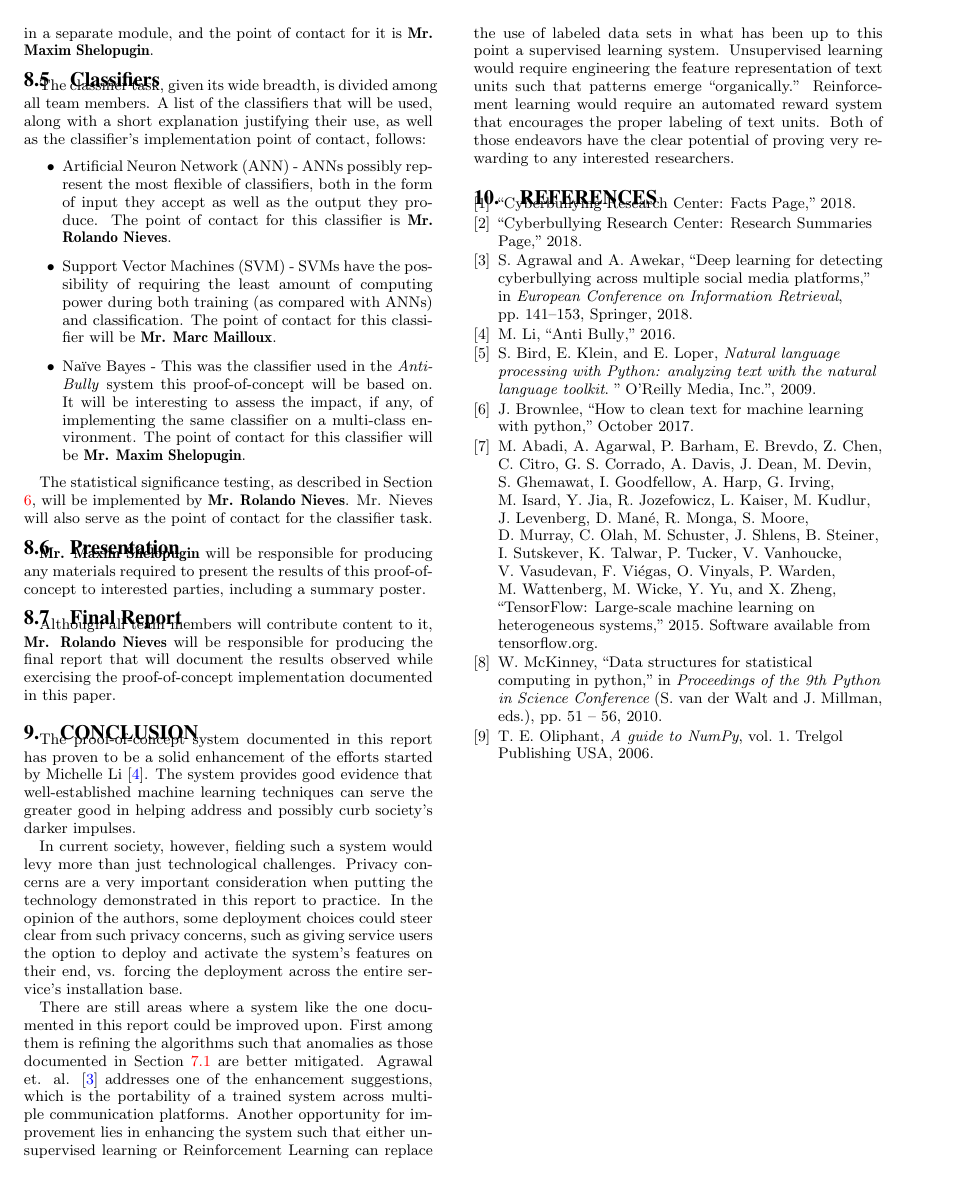
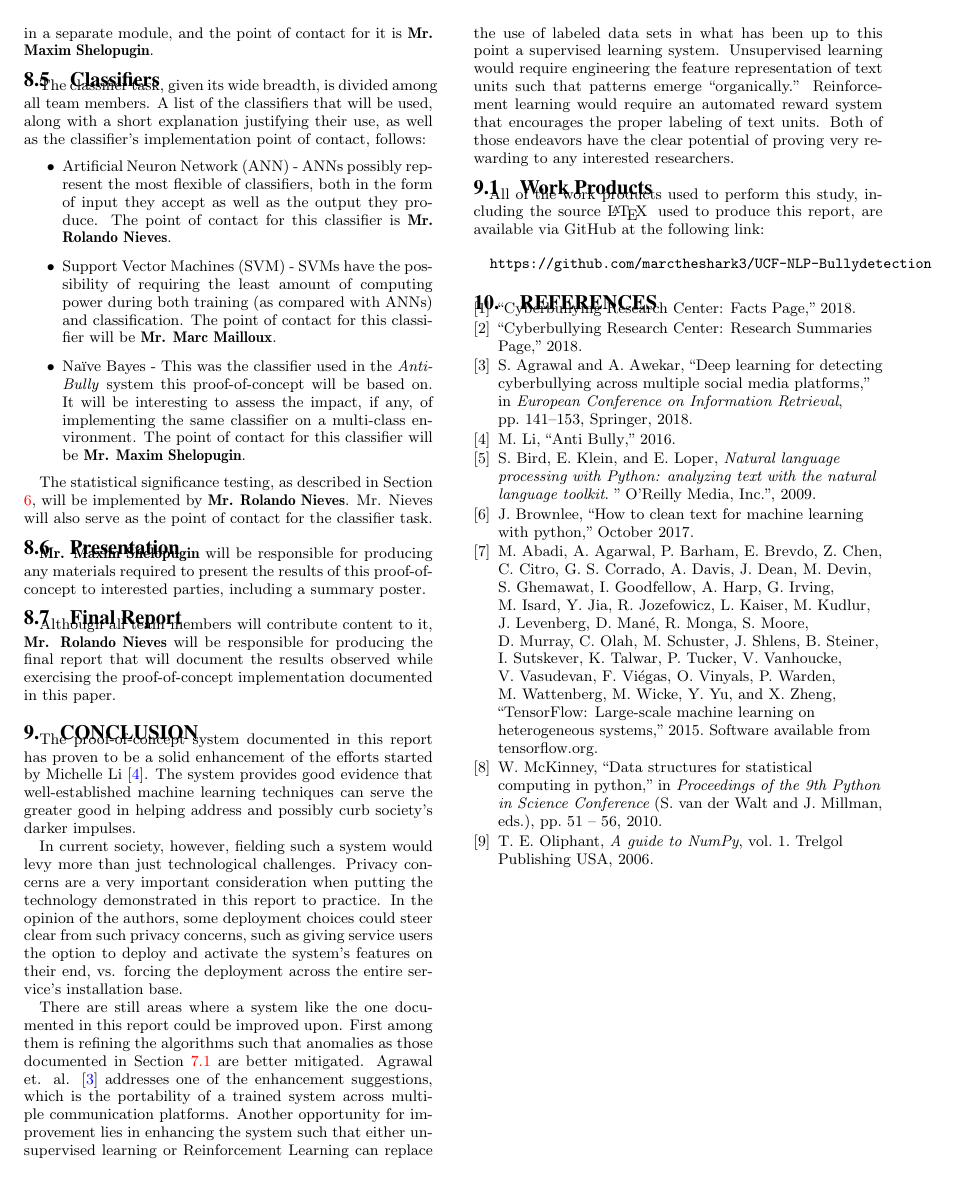
Before and after one commit to marctheshark3/UCF-NLP-Bullydetection, a LaTeX paper (final_report.tex): page 9 of 9. Compiled offline with pdfLaTeX.

Commit message:
Update report with GitHub link.

```diff
--- a/final_report.tex
+++ b/final_report.tex
@@ -1101,6 +1101,16 @@ engineering the feature representation of text units such that patterns emerge
 that encourages the proper labeling of text units. Both of those endeavors have
 the clear potential of proving very rewarding to any interested researchers.
 
+\subsection{Work Products}\label{subsec:work_products}
+
+All of the work products used to perform this study, including the source
+\LaTeX\; used to produce this report, are available via GitHub at the following
+link:
+
+\begin{verbatim}
+  https://github.com/marctheshark3/UCF-NLP-Bullydetection
+\end{verbatim}
+
 \bibliographystyle{ieeetr}
 \bibliography{final_report}
 
```
Also changed, not shown: final_report.pdf (deleted), 4 other files.
